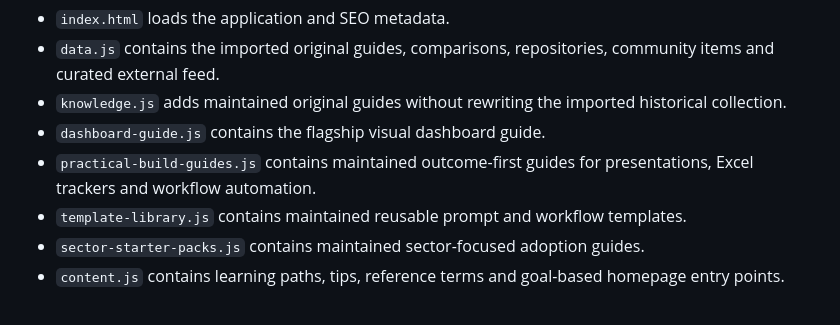
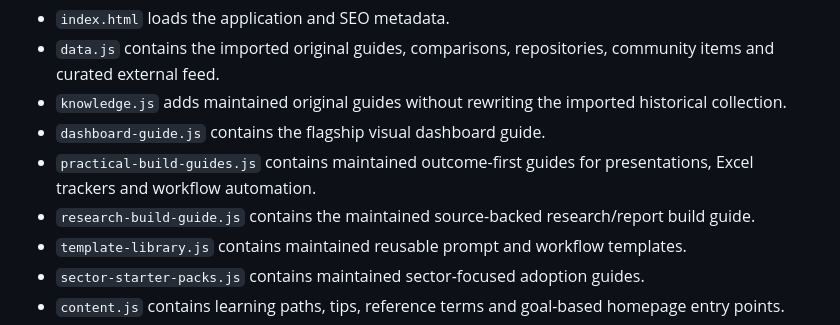
Before and after one commit to Mr-Meow-ZA/ai-compass, a Markdown page: docs/ARCHITECTURE.md, the part around the change. Drawn GitHub-style.

Commit message:
Document research guide module

```diff
--- a/docs/ARCHITECTURE.md
+++ b/docs/ARCHITECTURE.md
@@ -9,6 +9,7 @@ AI Compass is a static single-page application:
 - `knowledge.js` adds maintained original guides without rewriting the imported historical collection.
 - `dashboard-guide.js` contains the flagship visual dashboard guide.
 - `practical-build-guides.js` contains maintained outcome-first guides for presentations, Excel trackers and workflow automation.
+- `research-build-guide.js` contains the maintained source-backed research/report build guide.
 - `template-library.js` contains maintained reusable prompt and workflow templates.
 - `sector-starter-packs.js` contains maintained sector-focused adoption guides.
 - `content.js` contains learning paths, tips, reference terms and goal-based homepage entry points.
```
